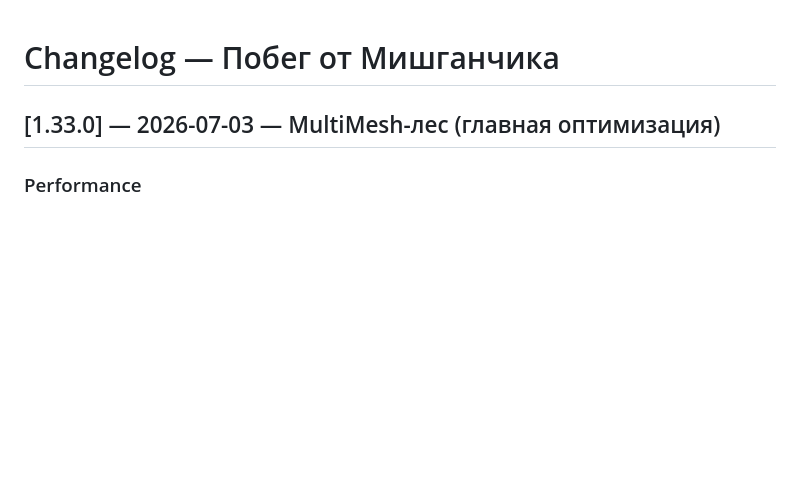
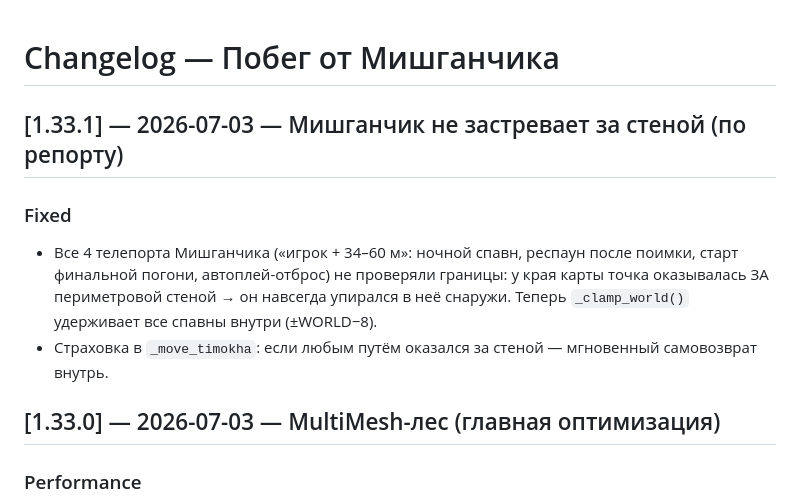
Before and after one commit to deripaskaD/mishGUNchik-escape, a Markdown page: CHANGELOG.md, the part around the change. GitHub-like rendering; blank space fills up the shorter version.

Commit message:
docs: CHANGELOG [1.33.1] фикс застревания за стеной

```diff
--- a/CHANGELOG.md
+++ b/CHANGELOG.md
@@ -1,4 +1,9 @@
 # Changelog — Побег от Мишганчика
+
+## [1.33.1] — 2026-07-03 — Мишганчик не застревает за стеной (по репорту)
+### Fixed
+- Все 4 телепорта Мишганчика («игрок + 34–60 м»: ночной спавн, респаун после поимки, старт финальной погони, автоплей-отброс) не проверяли границы: у края карты точка оказывалась ЗА периметровой стеной → он навсегда упирался в неё снаружи. Теперь `_clamp_world()` удерживает все спавны внутри (±WORLD−8).
+- Страховка в `_move_timokha`: если любым путём оказался за стеной — мгновенный самовозврат внутрь.
 
 ## [1.33.0] — 2026-07-03 — MultiMesh-лес (главная оптимизация)
 ### Performance
```
